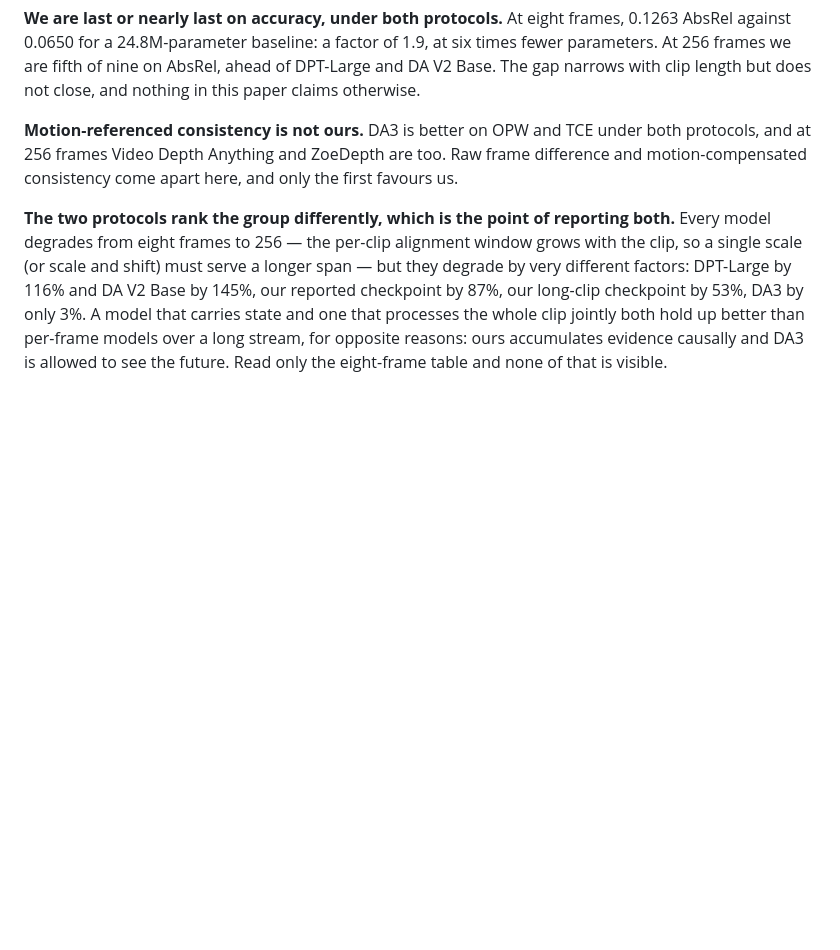
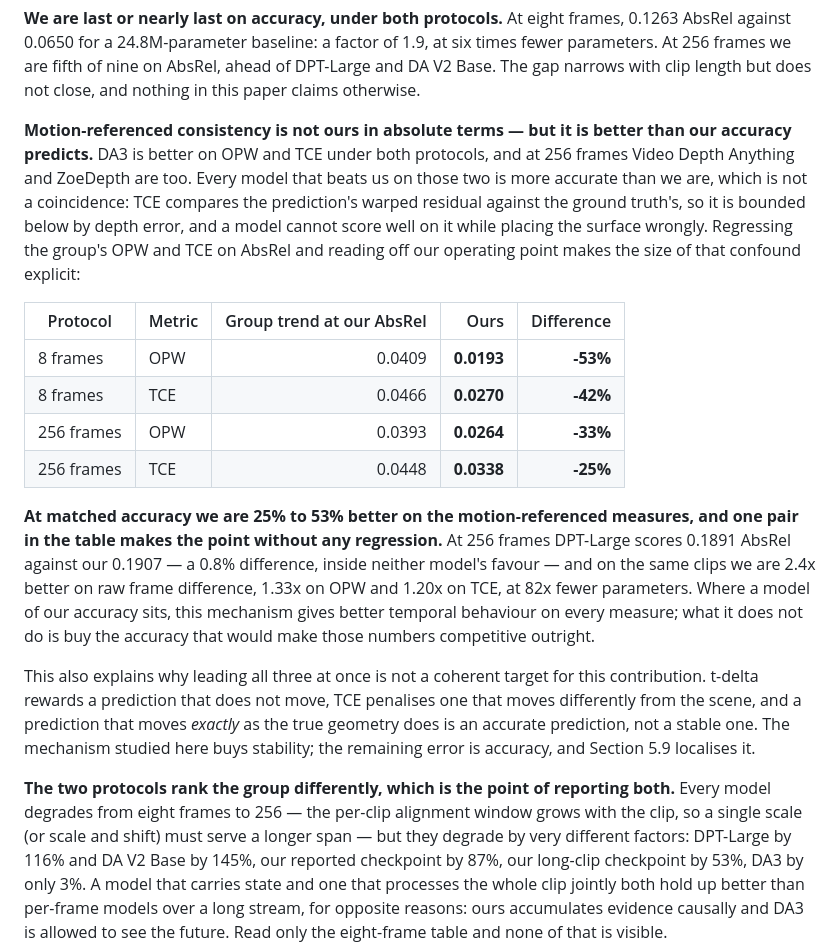
Before and after one commit to qqaazz0222/SOKKANAEM, a Markdown page: paper/draft.md, the part around the change. Drawn GitHub-style; blank space fills up the shorter version.

```diff
--- a/paper/draft.md
+++ b/paper/draft.md
@@ -306,7 +306,18 @@ Four things follow, and only one of them flatters us.
 
 **We are last or nearly last on accuracy, under both protocols.** At eight frames, 0.1263 AbsRel against 0.0650 for a 24.8M-parameter baseline: a factor of 1.9, at six times fewer parameters. At 256 frames we are fifth of nine on AbsRel, ahead of DPT-Large and DA V2 Base. The gap narrows with clip length but does not close, and nothing in this paper claims otherwise.
 
-**Motion-referenced consistency is not ours.** DA3 is better on OPW and TCE under both protocols, and at 256 frames Video Depth Anything and ZoeDepth are too. Raw frame difference and motion-compensated consistency come apart here, and only the first favours us.
+**Motion-referenced consistency is not ours in absolute terms — but it is better than our accuracy predicts.** DA3 is better on OPW and TCE under both protocols, and at 256 frames Video Depth Anything and ZoeDepth are too. Every model that beats us on those two is more accurate than we are, which is not a coincidence: TCE compares the prediction's warped residual against the ground truth's, so it is bounded below by depth error, and a model cannot score well on it while placing the surface wrongly. Regressing the group's OPW and TCE on AbsRel and reading off our operating point makes the size of that confound explicit:
+
+| Protocol | Metric | Group trend at our AbsRel | Ours | Difference |
+|---|---|---:|---:|---:|
+| 8 frames | OPW | 0.0409 | **0.0193** | **-53%** |
+| 8 frames | TCE | 0.0466 | **0.0270** | **-42%** |
+| 256 frames | OPW | 0.0393 | **0.0264** | **-33%** |
+| 256 frames | TCE | 0.0448 | **0.0338** | **-25%** |
+
+**At matched accuracy we are 25% to 53% better on the motion-referenced measures, and one pair in the table makes the point without any regression.** At 256 frames DPT-Large scores 0.1891 AbsRel against our 0.1907 — a 0.8% difference, inside neither model's favour — and on the same clips we are 2.4x better on raw frame difference, 1.33x on OPW and 1.20x on TCE, at 82x fewer parameters. Where a model of our accuracy sits, this mechanism gives better temporal behaviour on every measure; what it does not do is buy the accuracy that would make those numbers competitive outright.
+
+This also explains why leading all three at once is not a coherent target for this contribution. t-delta rewards a prediction that does not move, TCE penalises one that moves differently from the scene, and a prediction that moves *exactly* as the true geometry does is an accurate prediction, not a stable one. The mechanism studied here buys stability; the remaining error is accuracy, and Section 5.9 localises it.
 
 **The two protocols rank the group differently, which is the point of reporting both.** Every model degrades from eight frames to 256 — the per-clip alignment window grows with the clip, so a single scale (or scale and shift) must serve a longer span — but they degrade by very different factors: DPT-Large by 116% and DA V2 Base by 145%, our reported checkpoint by 87%, our long-clip checkpoint by 53%, DA3 by only 3%. A model that carries state and one that processes the whole clip jointly both hold up better than per-frame models over a long stream, for opposite reasons: ours accumulates evidence causally and DA3 is allowed to see the future. Read only the eight-frame table and none of that is visible.
 
```
Also changed, not shown: paper/draft_ko.md (+23 -3 lines).
